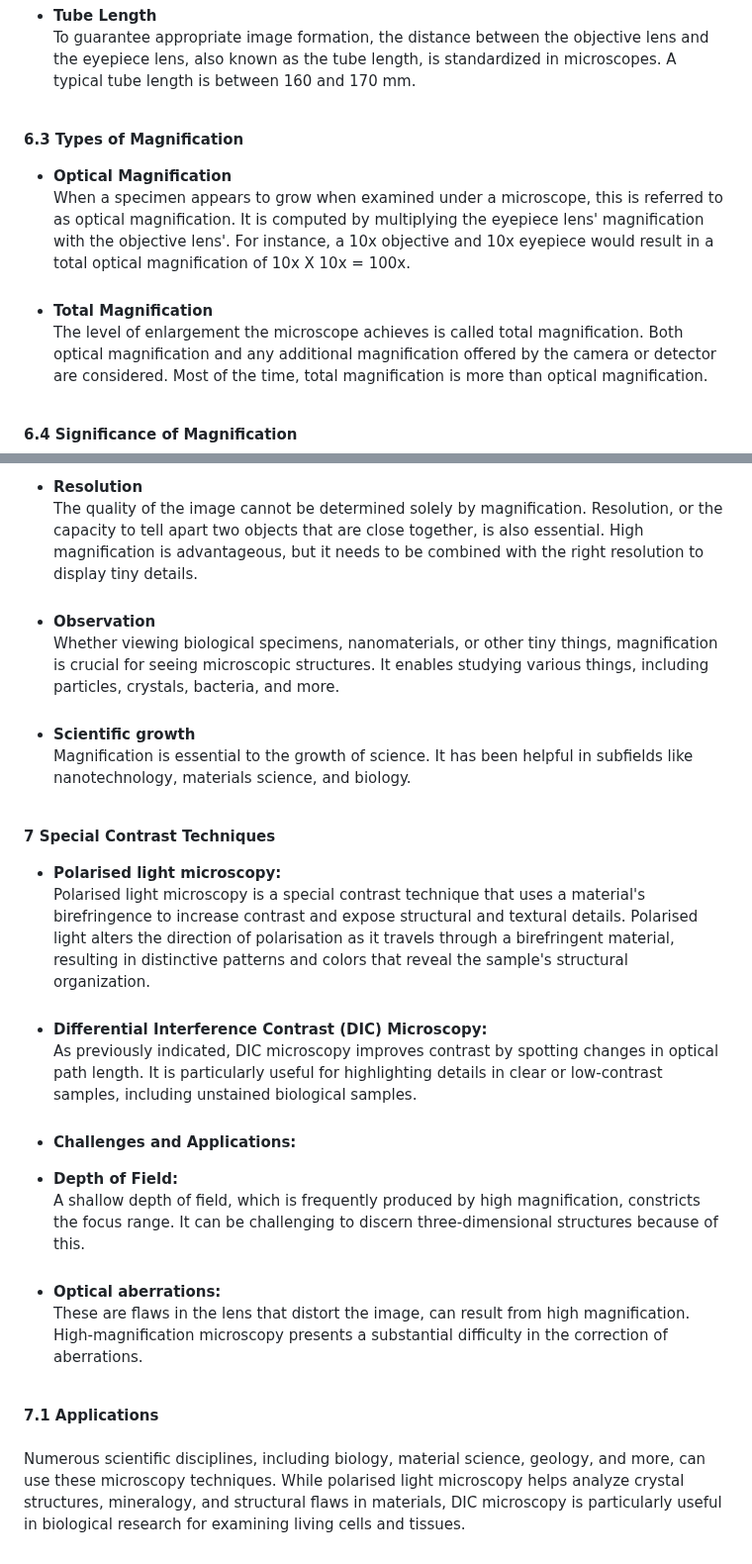
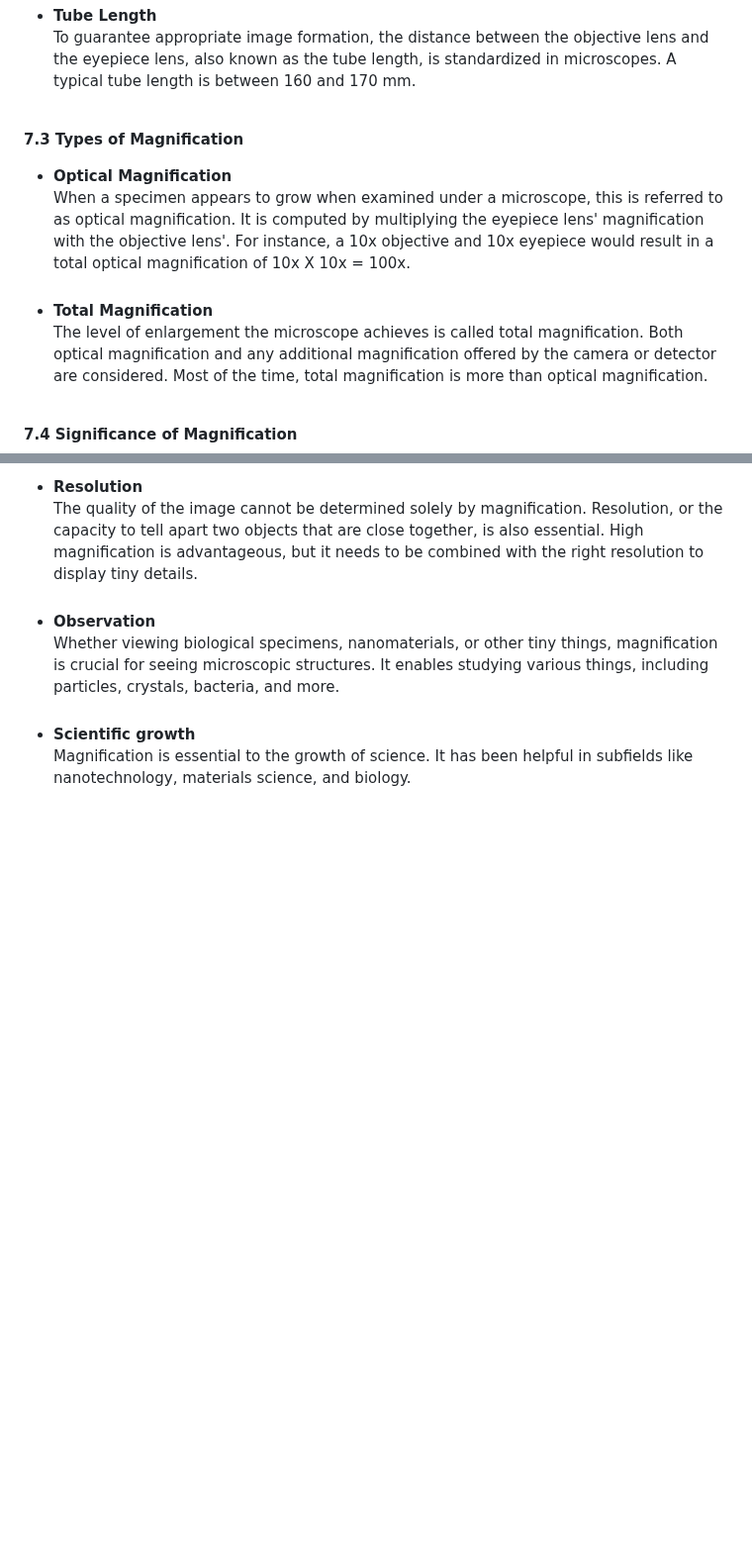
Before and after one commit to virtual-labs/exp-microscopy-iitk, a Markdown page: experiment/theory.md, 2 parts joined by grey strips. Shown at 99% size. GitHub-like rendering; blank space fills up the shorter version.

```diff
--- a/experiment/theory.md
+++ b/experiment/theory.md
@@ -136,27 +155,14 @@ The eyepiece lens, often called the ocular, is a magnifying lens attached to the
 * <b>Tube Length</b><br>
 To guarantee appropriate image formation, the distance between the objective lens and the eyepiece lens, also known as the tube length, is standardized in microscopes. A typical tube length is between 160 and 170 mm.<br> <br>
 
-<b>6.3 Types of Magnification</b><br>
+<b>7.3 Types of Magnification</b><br>
 * <b>Optical Magnification</b><br>
 When a specimen appears to grow when examined under a microscope, this is referred to as optical magnification. It is computed by multiplying the eyepiece lens' magnification with the objective lens'. For instance, a 10x objective and 10x eyepiece would result in a total optical magnification of 10x X 10x = 100x.<br><br>
 * <b>Total Magnification</b><br> The level of enlargement the microscope achieves is called total magnification. Both optical magnification and any additional magnification offered by the camera or detector are considered. Most of the time, total magnification is more than optical magnification.<br><br>
 
-<b>6.4 Significance of Magnification</b><br>
+<b>7.4 Significance of Magnification</b><br>
 * <b>Resolution</b><br> The quality of the image cannot be determined solely by magnification. Resolution, or the capacity to tell apart two objects that are close together, is also essential. High magnification is advantageous, but it needs to be combined with the right resolution to display tiny details.<br><br>
 * <b>Observation</b><br>
 Whether viewing biological specimens, nanomaterials, or other tiny things, magnification is crucial for seeing microscopic structures. It enables studying various things, including particles, crystals, bacteria, and more.<br><br>
 * <b>Scientific growth</b><br>
 Magnification is essential to the growth of science. It has been helpful in subfields like nanotechnology, materials science, and biology.<br><br>
-
-<b>7 Special Contrast Techniques</b><br>
-* <b>Polarised light microscopy:</b><br> Polarised light microscopy is a special contrast technique that uses a material's birefringence to increase contrast and expose structural and textural details. Polarised light alters the direction of polarisation as it travels through a birefringent material, resulting in distinctive patterns and colors that reveal the sample's structural organization.<br><br>
-* <b>Differential Interference Contrast (DIC) Microscopy:</b><br>
-As previously indicated, DIC microscopy improves contrast by spotting changes in optical path length. It is particularly useful for highlighting details in clear or low-contrast samples, including unstained biological samples.<br><br>
-* <b>Challenges and Applications:</b><br>
-- <b>Depth of Field:</b><br>
-A shallow depth of field, which is frequently produced by high magnification, constricts the focus range. It can be challenging to discern three-dimensional structures because of this.<br><br>
-- <b>Optical aberrations:</b><br>
-These are flaws in the lens that distort the image, can result from high magnification. High-magnification microscopy presents a substantial difficulty in the correction of aberrations.<br><br>
-
-<b>7.1 Applications</b><br><br>
-Numerous scientific disciplines, including biology, material science, geology, and more, can use these microscopy techniques. While polarised light microscopy helps analyze crystal structures, mineralogy, and structural flaws in materials, DIC microscopy is particularly useful in biological research for examining living cells and tissues.
```
Also changed, not shown: other parts of experiment/theory.md (+23 -4 lines).
